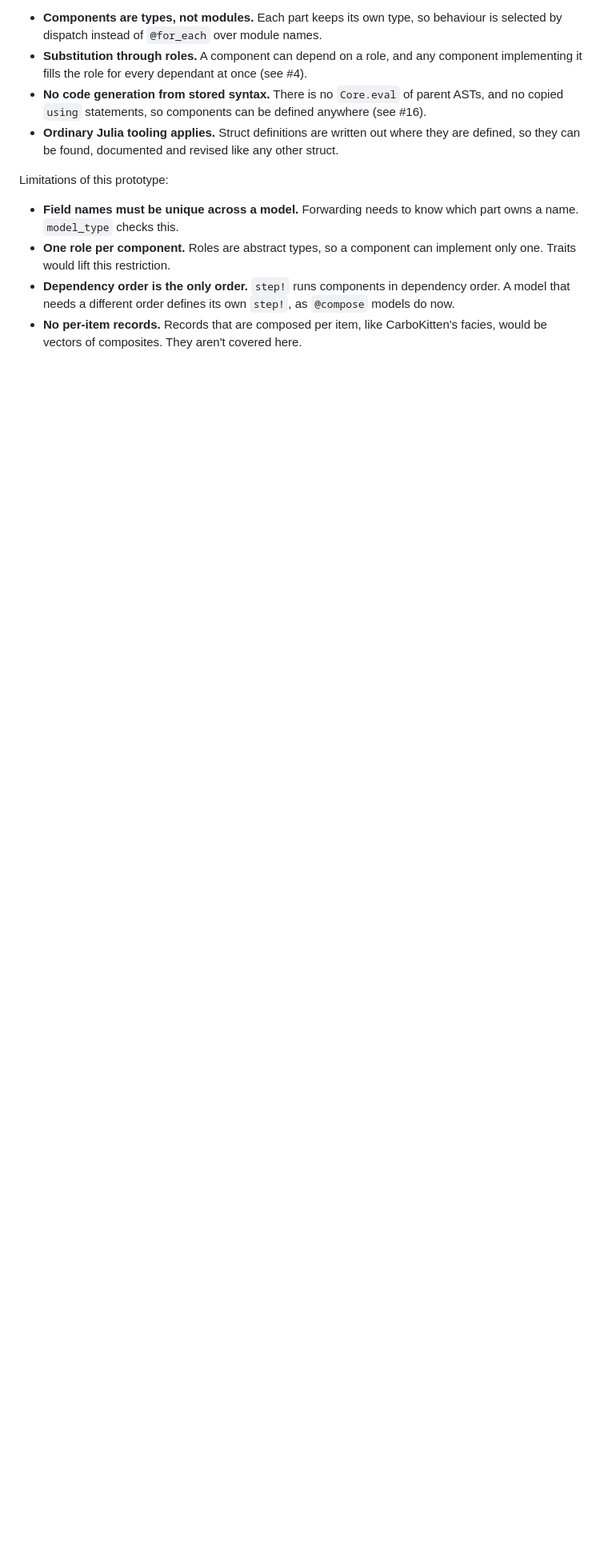
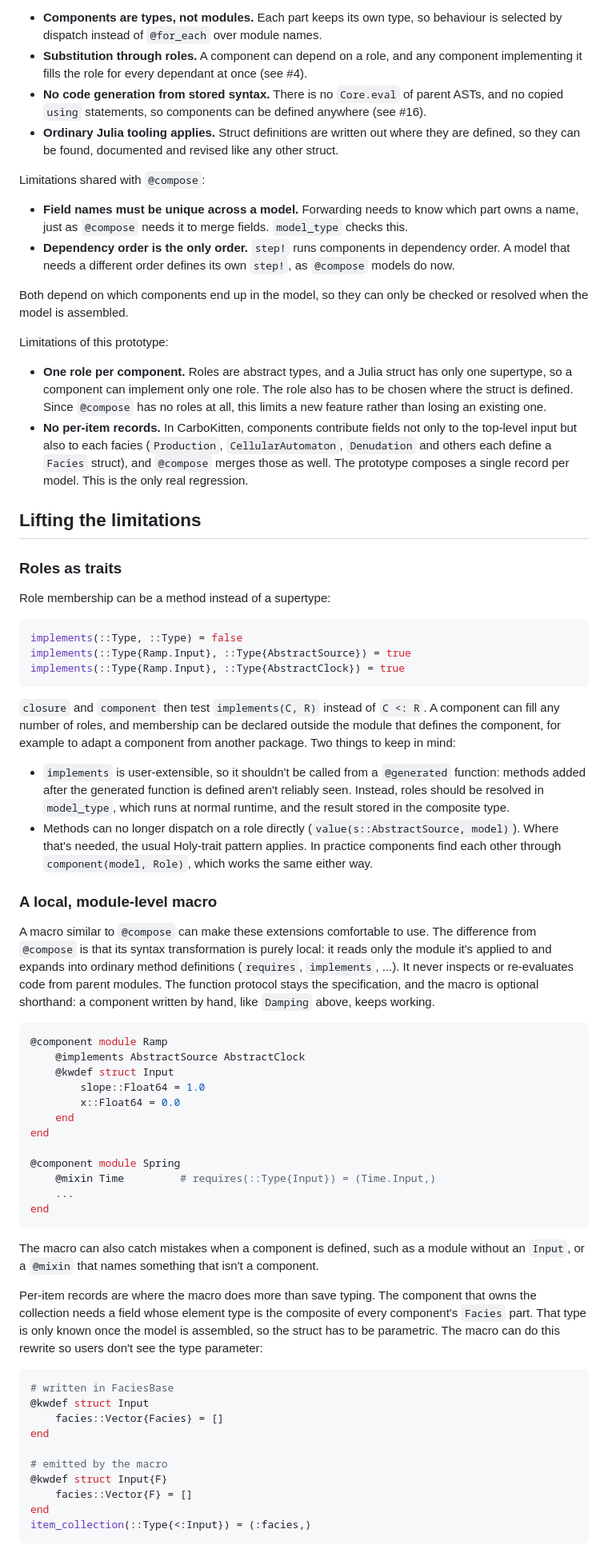
Before and after one commit to jhidding/ModuleMixins.jl, a Markdown page: docs/src/41-composition.md, the part around one of its changes. Shown at 80% size. Drawn GitHub-style; blank space fills up the shorter version.

Commit message:
docs: discuss lifting composition prototype limitations
Split the limitations of the composition prototype into those shared
with @compose (unique field names, dependency order) and those specific
to the prototype (one role per component, no per-item records). Add a
section on lifting them: roles as traits via `implements`, and a local
module-level macro that expands into ordinary methods, including the
per-item (facies) record rewrite.

Co-Authored-By: Claude Opus 5.5 <noreply@anthropic.com>

````diff
--- a/docs/src/41-composition.md
+++ b/docs/src/41-composition.md
@@ -522,9 +522,68 @@ What changes:
 - **No code generation from stored syntax.** There is no `Core.eval` of parent ASTs, and no copied `using` statements, so components can be defined anywhere (see #16).
 - **Ordinary Julia tooling applies.** Struct definitions are written out where they are defined, so they can be found, documented and revised like any other struct.
 
+Limitations shared with `@compose`:
+
+- **Field names must be unique across a model.** Forwarding needs to know which part owns a name, just as `@compose` needs it to merge fields. `model_type` checks this.
+- **Dependency order is the only order.** `step!` runs components in dependency order. A model that needs a different order defines its own `step!`, as `@compose` models do now.
+
+Both depend on which components end up in the model, so they can only be checked or resolved when the model is assembled.
+
 Limitations of this prototype:
 
-- **Field names must be unique across a model.** Forwarding needs to know which part owns a name. `model_type` checks this.
-- **One role per component.** Roles are abstract types, so a component can implement only one. Traits would lift this restriction.
-- **Dependency order is the only order.** `step!` runs components in dependency order. A model that needs a different order defines its own `step!`, as `@compose` models do now.
-- **No per-item records.** Records that are composed per item, like CarboKitten's facies, would be vectors of composites. They aren't covered here.
+- **One role per component.** Roles are abstract types, and a Julia struct has only one supertype, so a component can implement only one role. The role also has to be chosen where the struct is defined. Since `@compose` has no roles at all, this limits a new feature rather than losing an existing one.
+- **No per-item records.** In CarboKitten, components contribute fields not only to the top-level input but also to each facies (`Production`, `CellularAutomaton`, `Denudation` and others each define a `Facies` struct), and `@compose` merges those as well. The prototype composes a single record per model. This is the only real regression.
+
+## Lifting the limitations
+
+### Roles as traits
+
+Role membership can be a method instead of a supertype:
+
+```julia
+implements(::Type, ::Type) = false
+implements(::Type{Ramp.Input}, ::Type{AbstractSource}) = true
+implements(::Type{Ramp.Input}, ::Type{AbstractClock}) = true
+```
+
+`closure` and `component` then test `implements(C, R)` instead of `C <: R`. A component can fill any number of roles, and membership can be declared outside the module that defines the component, for example to adapt a component from another package. Two things to keep in mind:
+
+- `implements` is user-extensible, so it shouldn't be called from a `@generated` function: methods added after the generated function is defined aren't reliably seen. Instead, roles should be resolved in `model_type`, which runs at normal runtime, and the result stored in the composite type.
+- Methods can no longer dispatch on a role directly (`value(s::AbstractSource, model)`). Where that's needed, the usual Holy-trait pattern applies. In practice components find each other through `component(model, Role)`, which works the same either way.
+
+### A local, module-level macro
+
+A macro similar to `@compose` can make these extensions comfortable to use. The difference from `@compose` is that its syntax transformation is purely local: it reads only the module it's applied to and expands into ordinary method definitions (`requires`, `implements`, ...). It never inspects or re-evaluates code from parent modules. The function protocol stays the specification, and the macro is optional shorthand: a component written by hand, like `Damping` above, keeps working.
+
+```julia
+@component module Ramp
+    @implements AbstractSource AbstractClock
+    @kwdef struct Input
+        slope::Float64 = 1.0
+        x::Float64 = 0.0
+    end
+end
+
+@component module Spring
+    @mixin Time         # requires(::Type{Input}) = (Time.Input,)
+    ...
+end
+```
+
+The macro can also catch mistakes when a component is defined, such as a module without an `Input`, or a `@mixin` that names something that isn't a component.
+
+Per-item records are where the macro does more than save typing. The component that owns the collection needs a field whose element type is the composite of every component's `Facies` part. That type is only known once the model is assembled, so the struct has to be parametric. The macro can do this rewrite so users don't see the type parameter:
+
+```julia
+# written in FaciesBase
+@kwdef struct Input
+    facies::Vector{Facies} = []
+end
+
+# emitted by the macro
+@kwdef struct Input{F}
+    facies::Vector{F} = []
+end
+item_collection(::Type{<:Input}) = (:facies,)
+```
+
````
Also changed, not shown: other parts of docs/src/41-composition.md (+3 -0 lines).
